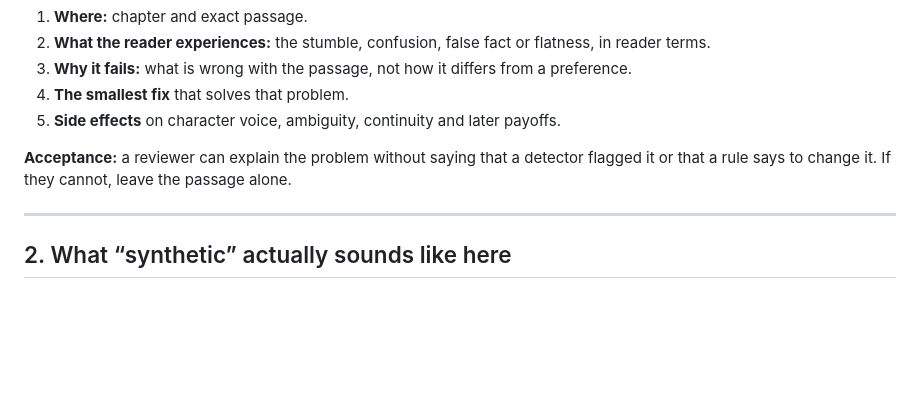
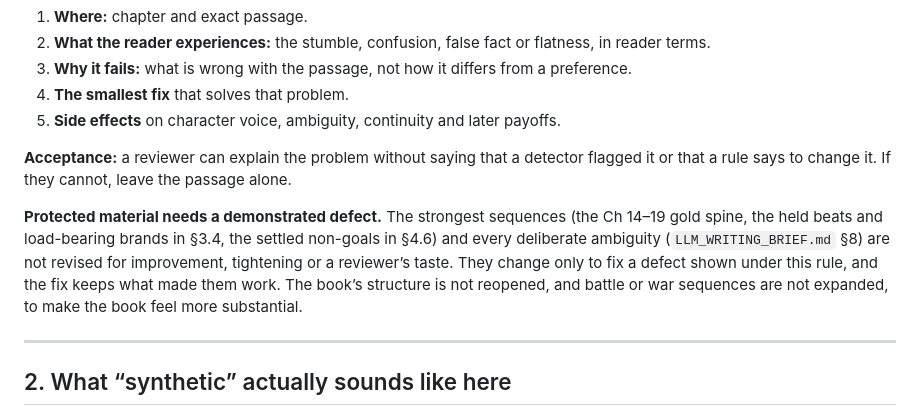
Before and after one commit to GeneralKnowledge/Ides, a Markdown page: writing/HUMAN_VOICE_RULES.md, the part around the change. Drawn GitHub-style; blank space fills up the shorter version.

```diff
--- a/writing/HUMAN_VOICE_RULES.md
+++ b/writing/HUMAN_VOICE_RULES.md
@@ -30,6 +30,8 @@ A substantive recommendation names:
 5. **Side effects** on character voice, ambiguity, continuity and later payoffs.
 
 **Acceptance:** a reviewer can explain the problem without saying that a detector flagged it or that a rule says to change it. If they cannot, leave the passage alone.
+
+**Protected material needs a demonstrated defect.** The strongest sequences (the Ch 14–19 gold spine, the held beats and load-bearing brands in §3.4, the settled non-goals in §4.6) and every deliberate ambiguity (`LLM_WRITING_BRIEF.md` §8) are not revised for improvement, tightening or a reviewer’s taste. They change only to fix a defect shown under this rule, and the fix keeps what made them work. The book’s structure is not reopened, and battle or war sequences are not expanded, to make the book feel more substantial.
 
 ---
 
```
Also changed, not shown: writing/FINAL_READINESS_GATE.md (+12 -2 lines).
